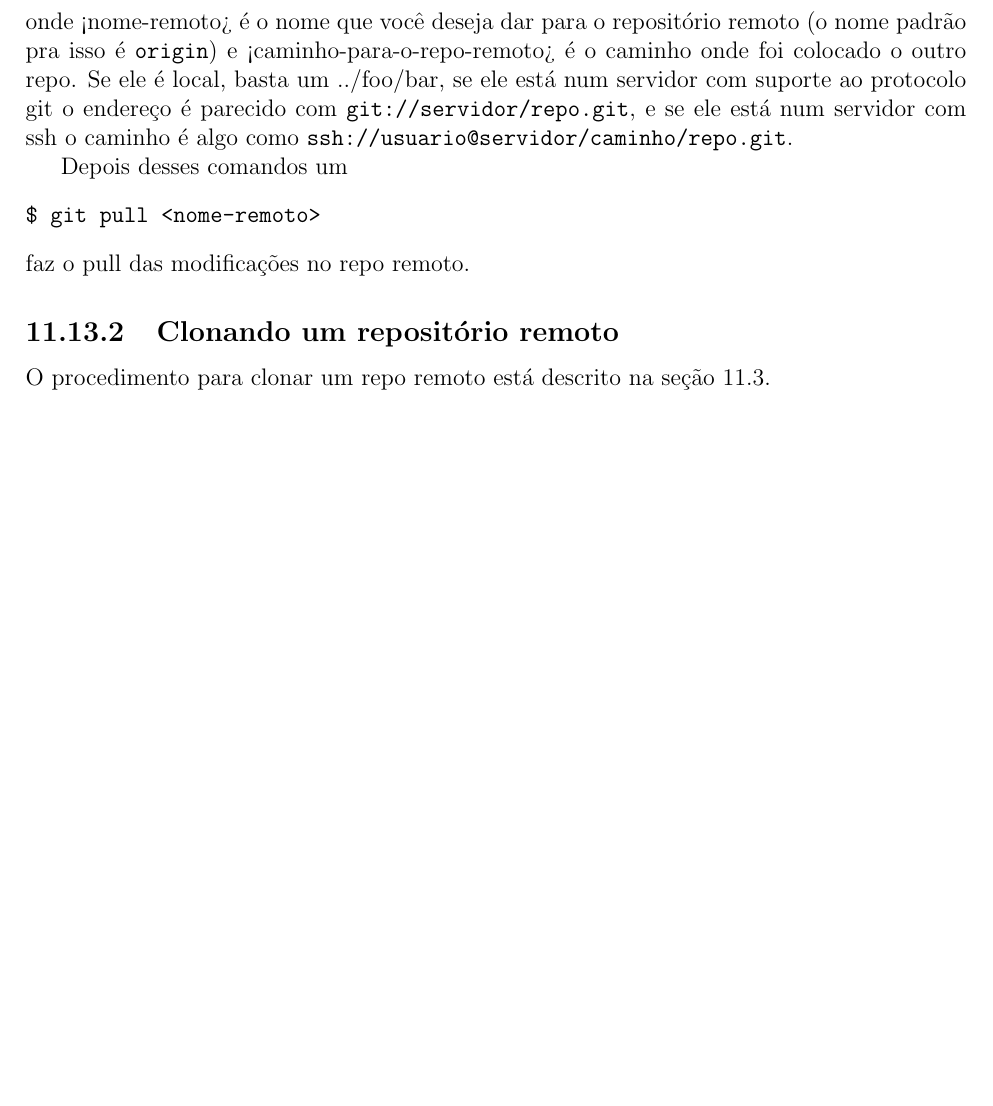
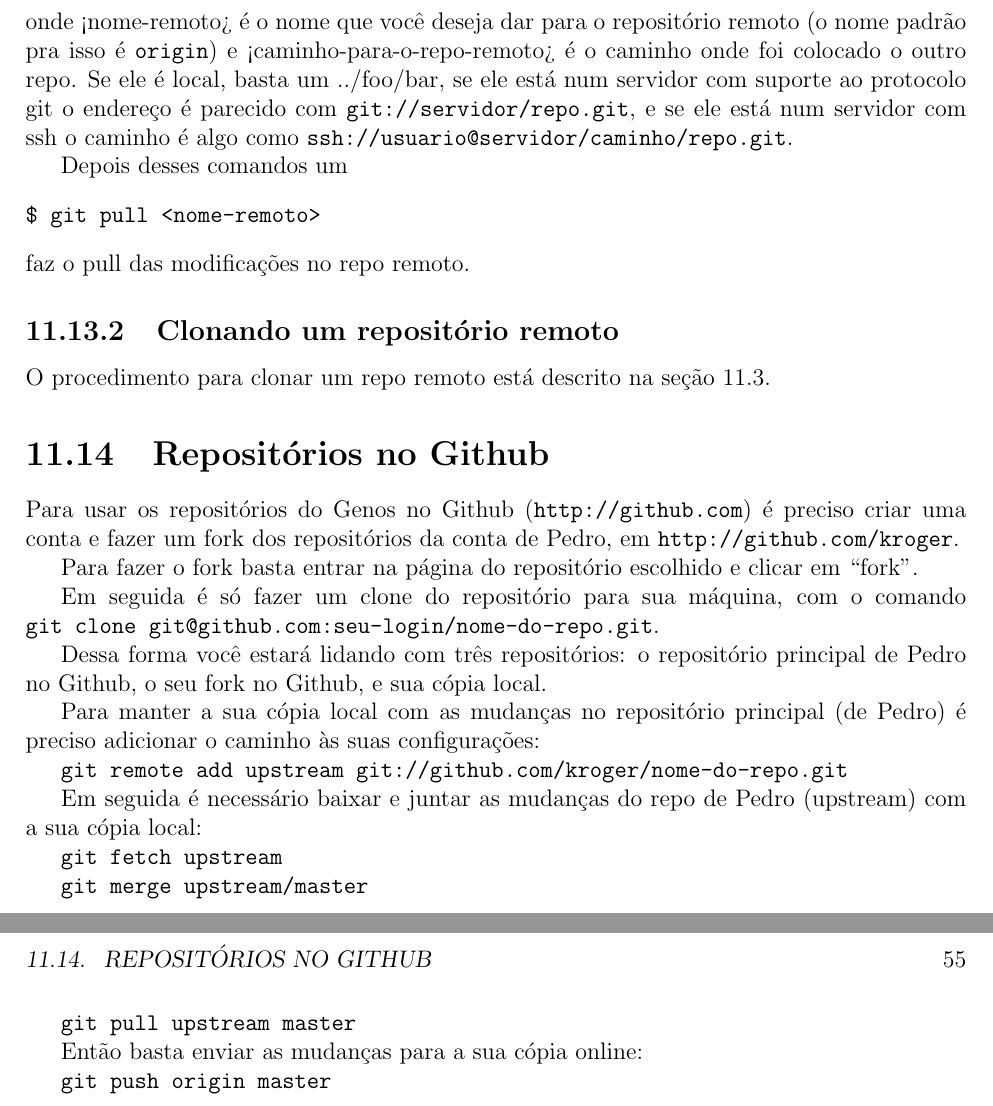
Before and after one commit to mdsmus/genos-handbook, a LaTeX thesis (genoslab-handbook.tex): part of page 54 of 113 before the commit and two parts of pages 54 and 55 of 115 after it, the two joined at a grey line, cut so that both start at the same text, the shorter picture padded with empty space. Compiled offline with pdfLaTeX; a LaTeX package or settings file that is missing is left out.

Commit message:
Insere informações sobre Genos e Github

```diff
--- a/genoslab-handbook.tex
+++ b/genoslab-handbook.tex
@@ -1462,6 +1462,40 @@ faz o pull das modificações no repo remoto.
 O procedimento para clonar um repo remoto está descrito na seção
 \ref{sec:acesso-de-escrita}.
 
+\section{Repositórios no Github}
+\label{sec:repos-no-gith}
+
+Para usar os repositórios do Genos no Github (\url{http://github.com})
+é preciso criar uma conta e fazer um fork dos repositórios da conta de
+Pedro, em \url{http://github.com/kroger}.
+
+Para fazer o fork basta entrar na página do repositório escolhido e
+clicar em ``fork''.
+
+Em seguida é só fazer um clone do repositório para sua máquina, com o
+comando \verb!git clone git@github.com:seu-login/nome-do-repo.git!.
+
+Dessa forma você estará lidando com três repositórios: o repositório
+principal de Pedro no Github, o seu fork no Github, e sua cópia local.
+
+Para manter a sua cópia local com as mudanças no repositório principal
+(de Pedro) é preciso adicionar o caminho às suas configurações:
+
+\verb!git remote add upstream git://github.com/kroger/nome-do-repo.git!
+
+Em seguida é necessário baixar e juntar as mudanças do repo de Pedro
+(upstream) com a sua cópia local:
+
+\verb!git fetch upstream!
+
+\verb!git merge upstream/master!
+
+\verb!git pull upstream master!
+
+Então basta enviar as mudanças para a sua cópia online:
+
+\verb!git push origin master!
+
 \chapter{Gravação de CD e DVD}
 \label{cha:gravacao-de-cd}
 
```
